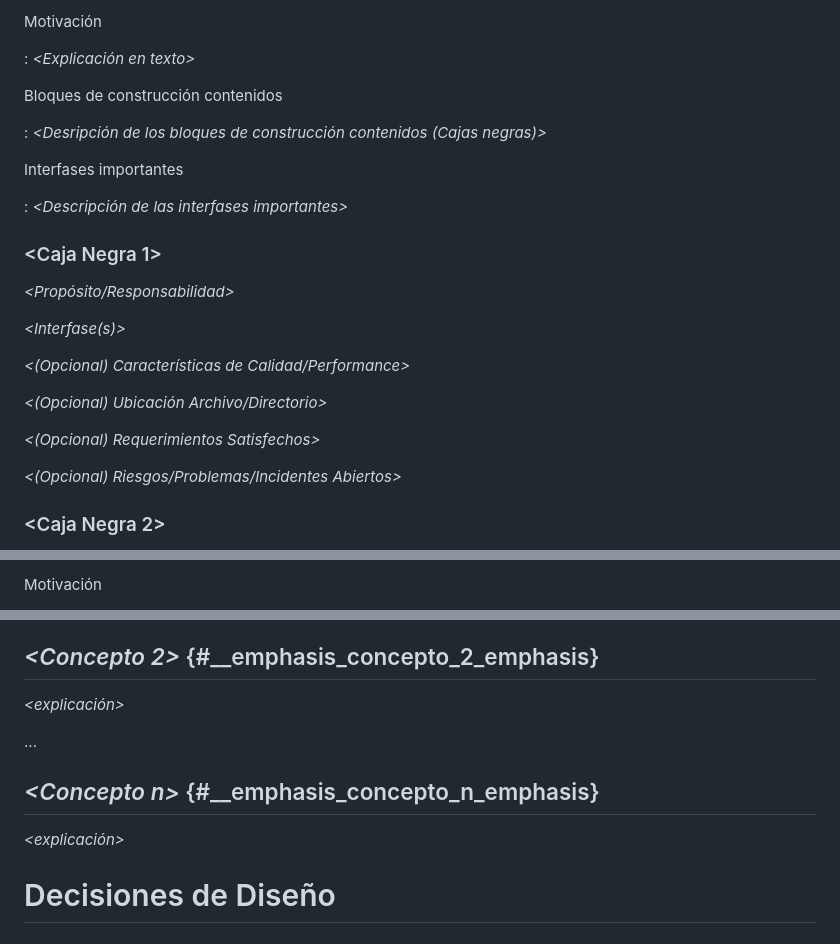
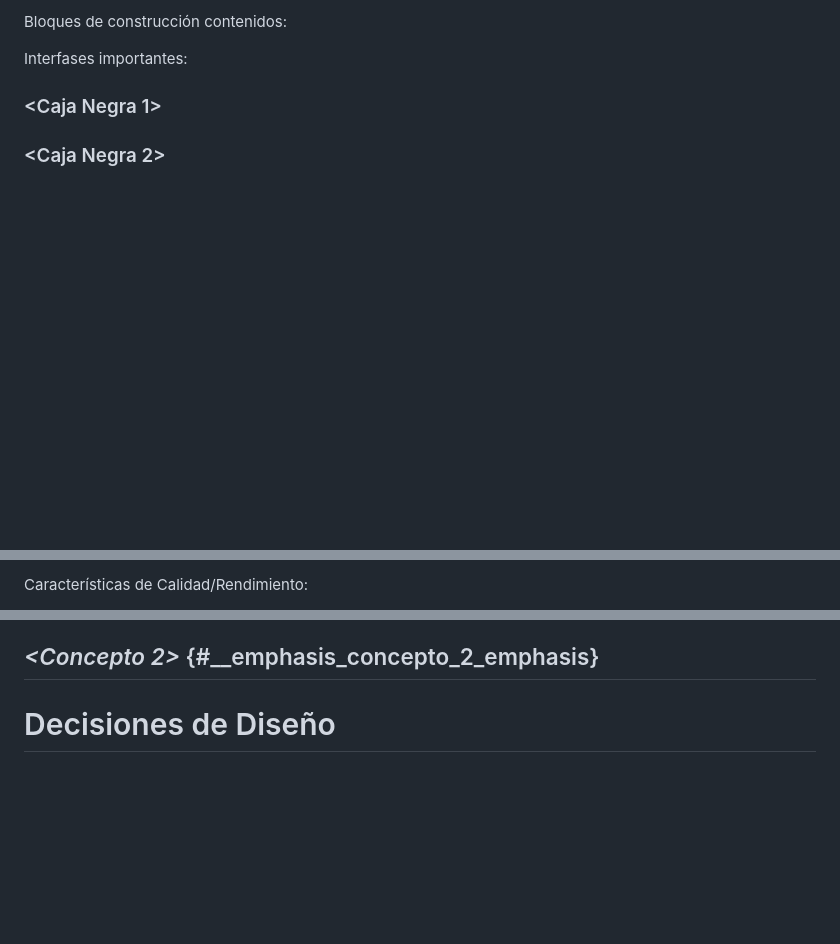
Before and after one commit to ISCOUTB/AS_asistencia_movil, a Markdown page: docs/arc42/arc42-template-ES.md, 3 parts joined by grey strips. GitHub-like rendering; blank space fills up the shorter version.

```diff
--- a/docs/arc42/arc42-template-ES.md
+++ b/docs/arc42/arc42-template-ES.md
@@ -347,29 +347,8 @@ Definir cómo se estructurará la arquitectura del sistema de Toma de Asistencia
 
-Motivación
+Bloques de construcción contenidos:
 
-:   *\<Explicación en texto>*
-
-Bloques de construcción contenidos
-
-:   *\<Desripción de los bloques de construcción contenidos (Cajas
-    negras)>*
-
-Interfases importantes
-
-:   *\<Descripción de las interfases importantes>*
+Interfases importantes:
 
 ### \<Caja Negra 1>
 
-*\<Propósito/Responsabilidad>*
-
-*\<Interfase(s)>*
-
-*\<(Opcional) Características de Calidad/Performance>*
-
-*\<(Opcional) Ubicación Archivo/Directorio>*
-
-*\<(Opcional) Requerimientos Satisfechos>*
-
-*\<(Opcional) Riesgos/Problemas/Incidentes Abiertos>*
-
 ### \<Caja Negra 2>
@@ -439,3 +393,3 @@ Interfases importantes
 
-Motivación
+Características de Calidad/Rendimiento:
 
@@ -474,12 +409,5 @@ Características de Calidad/Rendimiento
 ## *\<Concepto 2>* {#__emphasis_concepto_2_emphasis}
 
-*\<explicación>*
-
-...
-
-## *\<Concepto n>* {#__emphasis_concepto_n_emphasis}
-
-*\<explicación>*
 
 # Decisiones de Diseño
 
```
Also changed, not shown: other parts of docs/arc42/arc42-template-ES.md (+5 -49 lines).
